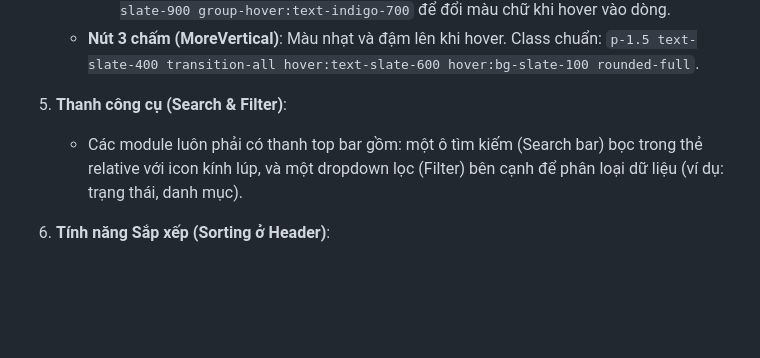
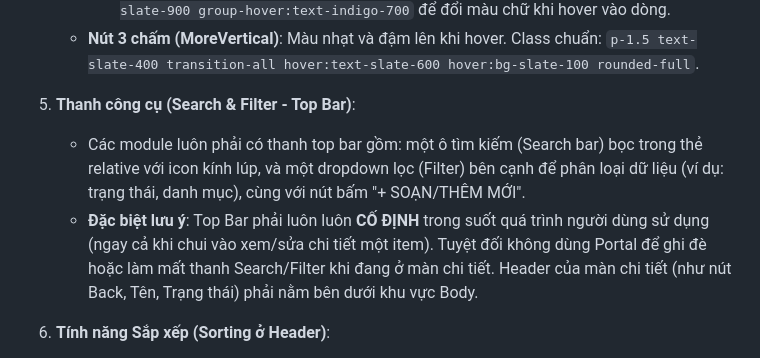
Before and after one commit to huynhcam1511/DE-VUONG-REBORN, a Markdown page: AGENTS.md, the part around the change. Drawn GitHub-style; blank space fills up the shorter version.

Commit message:
Update AGENTS.md and De_Vuong_Webapp submodule pointer

```diff
--- a/AGENTS.md
+++ b/AGENTS.md
@@ -43,8 +43,9 @@ Khi xây dựng hoặc chỉnh sửa các module quản trị (Admin Modules) d
      - Dữ liệu chính (như Tên giáo trình, Tiêu đề): Dùng `text-[13px] font-medium text-slate-900 group-hover:text-indigo-700` để đổi màu chữ khi hover vào dòng.
    - **Nút 3 chấm (MoreVertical)**: Màu nhạt và đậm lên khi hover. Class chuẩn: `p-1.5 text-slate-400 transition-all hover:text-slate-600 hover:bg-slate-100 rounded-full`.
 
-5. **Thanh công cụ (Search & Filter)**:
-   - Các module luôn phải có thanh top bar gồm: một ô tìm kiếm (Search bar) bọc trong thẻ relative với icon kính lúp, và một dropdown lọc (Filter) bên cạnh để phân loại dữ liệu (ví dụ: trạng thái, danh mục).
+5. **Thanh công cụ (Search & Filter - Top Bar)**:
+   - Các module luôn phải có thanh top bar gồm: một ô tìm kiếm (Search bar) bọc trong thẻ relative với icon kính lúp, và một dropdown lọc (Filter) bên cạnh để phân loại dữ liệu (ví dụ: trạng thái, danh mục), cùng với nút bấm "+ SOẠN/THÊM MỚI".
+   - **Đặc biệt lưu ý**: Top Bar phải luôn luôn **CỐ ĐỊNH** trong suốt quá trình người dùng sử dụng (ngay cả khi chui vào xem/sửa chi tiết một item). Tuyệt đối không dùng Portal để ghi đè hoặc làm mất thanh Search/Filter khi đang ở màn chi tiết. Header của màn chi tiết (như nút Back, Tên, Trạng thái) phải nằm bên dưới khu vực Body.
 
 6. **Tính năng Sắp xếp (Sorting ở Header)**:
    - Các cột chứa dữ liệu quan trọng bắt buộc phải có tính năng sắp xếp (Sort).
```
